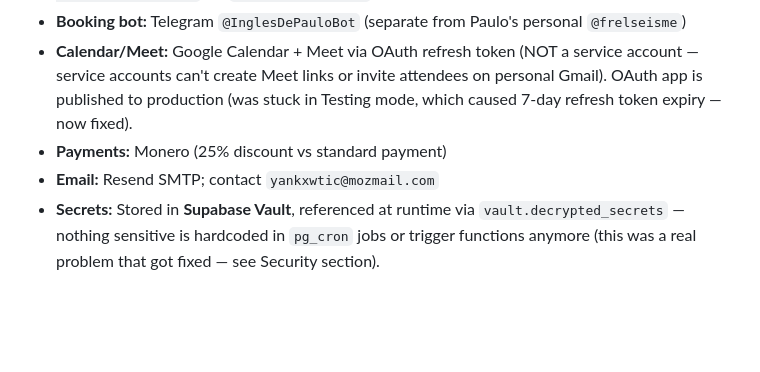
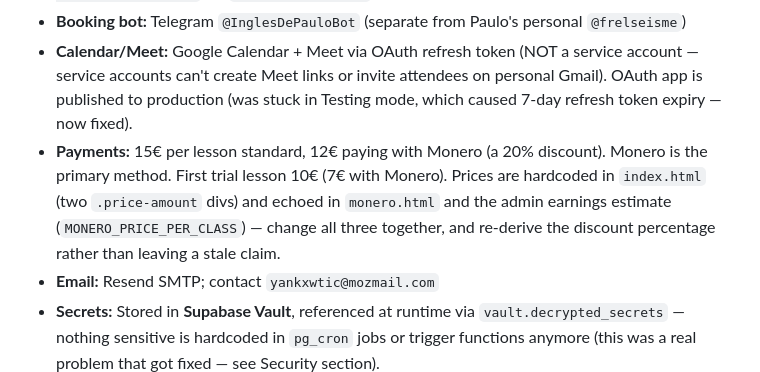
Before and after one commit to TheRobberPanda/English-Tutoring-Website, a Markdown page: CLAUDE.md, the part around the change. Rendered like a GitHub page; blank space fills up the shorter version.

Commit message:
Record current pricing in CLAUDE.md
15 EUR standard, 12 EUR with Monero — a 20% discount, not the 25% the
file still claimed. Notes the three places prices are hardcoded, since
missing one is how the stale 25% survived a previous price change.

```diff
--- a/CLAUDE.md
+++ b/CLAUDE.md
@@ -36,7 +36,7 @@ All pages are plain HTML/CSS/vanilla JS (no build step, no framework) styled wit
 - **Edge Functions:** `telegram-webhook`, `booking-notifications`, `delete-account`, `check-calendar-conflicts` (all `verify_jwt: false`, each does its own custom secret-header auth)
 - **Booking bot:** Telegram `@InglesDePauloBot` (separate from Paulo's personal `@frelseisme`)
 - **Calendar/Meet:** Google Calendar + Meet via OAuth refresh token (NOT a service account — service accounts can't create Meet links or invite attendees on personal Gmail). OAuth app is published to production (was stuck in Testing mode, which caused 7-day refresh token expiry — now fixed).
-- **Payments:** Monero (25% discount vs standard payment)
+- **Payments:** 15€ per lesson standard, 12€ paying with Monero (a 20% discount). Monero is the primary method. First trial lesson 10€ (7€ with Monero). Prices are hardcoded in `index.html` (two `.price-amount` divs) and echoed in `monero.html` and the admin earnings estimate (`MONERO_PRICE_PER_CLASS`) — change all three together, and re-derive the discount percentage rather than leaving a stale claim.
 - **Email:** Resend SMTP; contact `yankxwtic@mozmail.com`
 - **Secrets:** Stored in **Supabase Vault**, referenced at runtime via `vault.decrypted_secrets` — nothing sensitive is hardcoded in `pg_cron` jobs or trigger functions anymore (this was a real problem that got fixed — see Security section).
 
```
